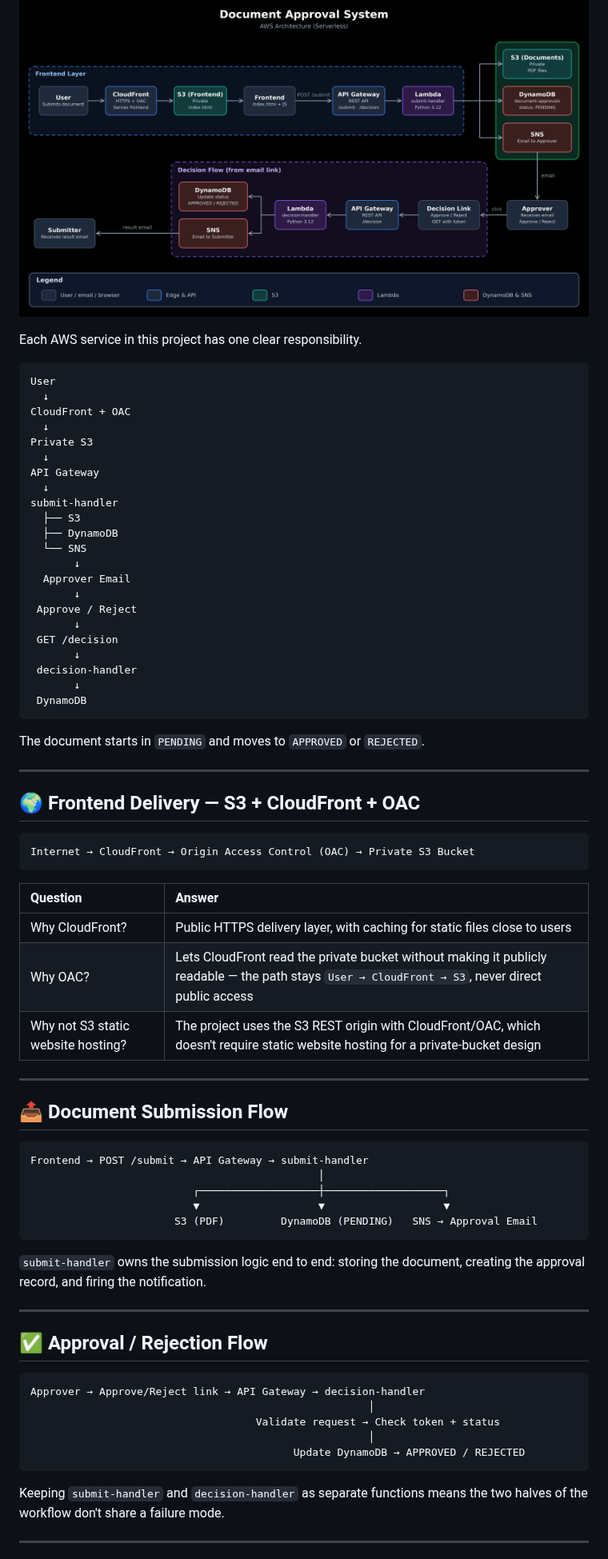
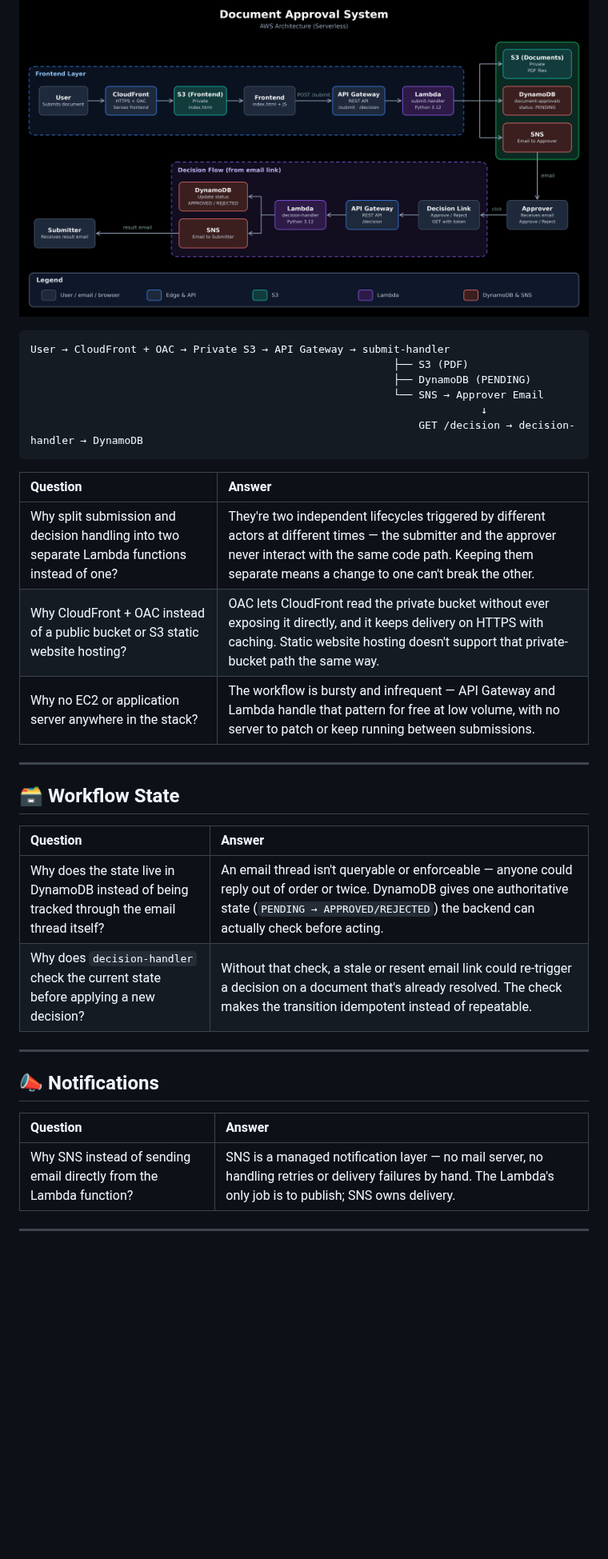
Before and after one commit to mohammed-elbestawy/AWS-Document-Approval-System-Project, a Markdown page: CONCEPTS.md, the part around one of its changes. Shown at 80% size. GitHub-like rendering; blank space fills up the shorter version.

Commit message:
Revise CONCEPTS.md for clarity and structure
Updated the title and sections of the document to enhance clarity and organization, including changes to the architecture and workflow descriptions.

````diff
--- a/CONCEPTS.md
+++ b/CONCEPTS.md
@@ -44,79 +38,39 @@ The architecture, service roles, and security decisions behind the approval work
 
 ![Architecture Diagram](screenshots/architecture-diagram.png)
 
-Each AWS service in this project has one clear responsibility.
-
 ```
-User
-  ↓
-CloudFront + OAC
-  ↓
-Private S3
-  ↓
-API Gateway
-  ↓
-submit-handler
-  ├── S3
-  ├── DynamoDB
-  └── SNS
-       ↓
-  Approver Email
-       ↓
- Approve / Reject
-       ↓
- GET /decision
-       ↓
- decision-handler
-       ↓
- DynamoDB
-```
-
-The document starts in `PENDING` and moves to `APPROVED` or `REJECTED`.
-
----
-
-<a id="frontend-delivery"></a>
-## 🌍 Frontend Delivery — S3 + CloudFront + OAC
-
-```
-Internet → CloudFront → Origin Access Control (OAC) → Private S3 Bucket
+User → CloudFront + OAC → Private S3 → API Gateway → submit-handler
+                                                          ├── S3 (PDF)
+                                                          ├── DynamoDB (PENDING)
+                                                          └── SNS → Approver Email
+                                                                        ↓
+                                                              GET /decision → decision-handler → DynamoDB
 ```
 
 | Question | Answer |
 |:---|:---|
-| Why CloudFront? | Public HTTPS delivery layer, with caching for static files close to users |
-| Why OAC? | Lets CloudFront read the private bucket without making it publicly readable — the path stays `User → CloudFront → S3`, never direct public access |
-| Why not S3 static website hosting? | The project uses the S3 REST origin with CloudFront/OAC, which doesn't require static website hosting for a private-bucket design |
+| Why split submission and decision handling into two separate Lambda functions instead of one? | They're two independent lifecycles triggered by different actors at different times — the submitter and the approver never interact with the same code path. Keeping them separate means a change to one can't break the other. |
+| Why CloudFront + OAC instead of a public bucket or S3 static website hosting? | OAC lets CloudFront read the private bucket without ever exposing it directly, and it keeps delivery on HTTPS with caching. Static website hosting doesn't support that private-bucket path the same way. |
+| Why no EC2 or application server anywhere in the stack? | The workflow is bursty and infrequent — API Gateway and Lambda handle that pattern for free at low volume, with no server to patch or keep running between submissions. |
 
 ---
 
-<a id="submission-flow"></a>
-## 📤 Document Submission Flow
+<a id="state"></a>
+## 🗃️ Workflow State
 
-```
-Frontend → POST /submit → API Gateway → submit-handler
-                                              │
-                          ┌───────────────────┼───────────────────┐
-                          ▼                   ▼                   ▼
-                       S3 (PDF)         DynamoDB (PENDING)   SNS → Approval Email
-```
-
-`submit-handler` owns the submission logic end to end: storing the document, creating the approval record, and firing the notification.
+| Question | Answer |
+|:---|:---|
+| Why does the state live in DynamoDB instead of being tracked through the email thread itself? | An email thread isn't queryable or enforceable — anyone could reply out of order or twice. DynamoDB gives one authoritative state (`PENDING → APPROVED/REJECTED`) the backend can actually check before acting. |
+| Why does `decision-handler` check the current state before applying a new decision? | Without that check, a stale or resent email link could re-trigger a decision on a document that's already resolved. The check makes the transition idempotent instead of repeatable. |
 
 ---
 
-<a id="approval-flow"></a>
-## ✅ Approval / Rejection Flow
+<a id="notifications"></a>
+## 📣 Notifications
 
-```
-Approver → Approve/Reject link → API Gateway → decision-handler
-                                                      │
-                                    Validate request → Check token + status
-                                                      │
-                                          Update DynamoDB → APPROVED / REJECTED
-```
-
-Keeping `submit-handler` and `decision-handler` as separate functions means the two halves of the workflow don't share a failure mode.
+| Question | Answer |
+|:---|:---|
+| Why SNS instead of sending email directly from the Lambda function? | SNS is a managed notification layer — no mail server, no handling retries or delivery failures by hand. The Lambda's only job is to publish; SNS owns delivery. |
 
 ---
 
````
Also changed, not shown: other parts of CONCEPTS.md (+25 -105 lines).
